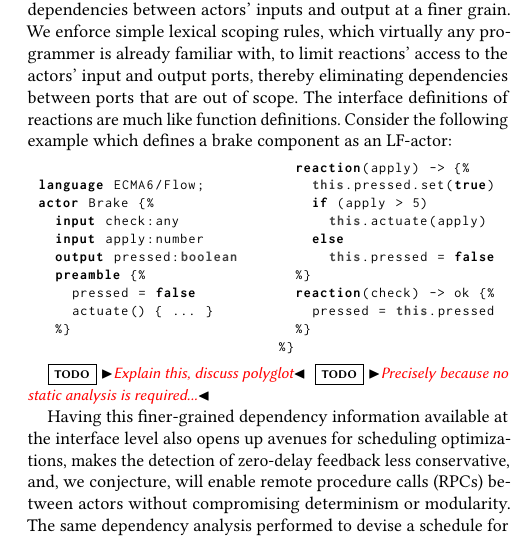
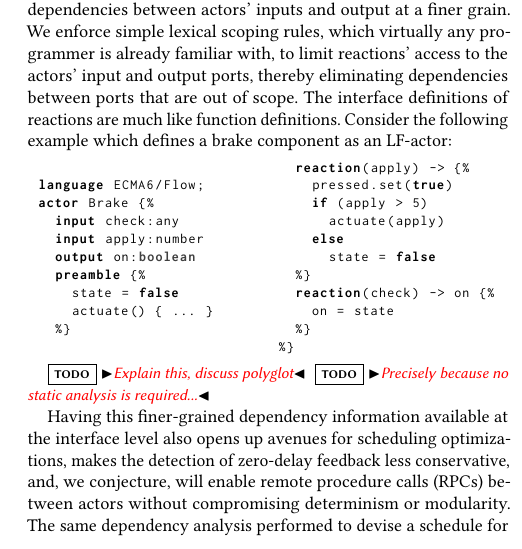
Before and after one commit to lf-lang/lingua-franca, a LaTeX paper (pubs/DAC/acttcs.tex): part of one column of page 2 of 4, cut so that both start at the same text. Compiled offline with pdfLaTeX.

Commit message:
Fixed brake example

```diff
--- a/pubs/DAC/acttcs.tex
+++ b/pubs/DAC/acttcs.tex
@@ -312,9 +312,9 @@ language ECMA6/Flow;
 actor Brake {%
   input check:any
   input apply:number
-  output pressed:boolean
+  output on:boolean
   preamble {%
-  	pressed = false
+  	state = false
   	actuate() { ... }
   %}
 \end{lstlisting}
@@ -322,14 +322,14 @@ actor Brake {%
 \begin{minipage}{0.50\linewidth}
 \begin{lstlisting}[numbers=none]
   reaction(apply) -> {%
-    this.pressed.set(true)
+    pressed.set(true)
     if (apply > 5)
-      this.actuate(apply)
+      actuate(apply)
     else
-      this.pressed = false
+      state = false
   %}
-  reaction(check) -> ok {%
-    pressed = this.pressed
+  reaction(check) -> on {%
+    on = state
   %}
 %}
 \end{lstlisting}
```
